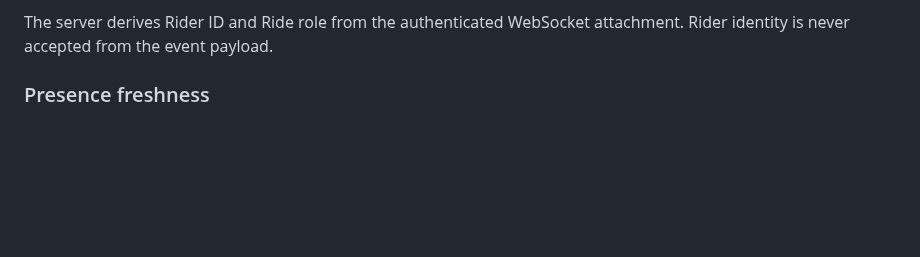
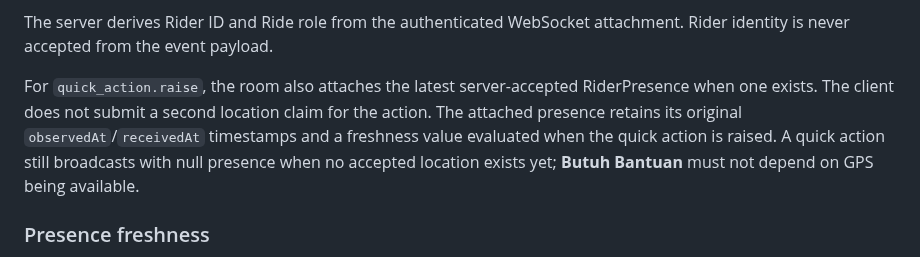
Before and after one commit to imadjinasi/commride, a Markdown page: docs/technical-architecture.md, the part around the change. Drawn GitHub-style; blank space fills up the shorter version.

Commit message:
docs(realtime): define trusted quick-action presence context

```diff
--- a/docs/technical-architecture.md
+++ b/docs/technical-architecture.md
@@ -201,6 +201,14 @@ Each client event carries:
 
 The server derives Rider ID and Ride role from the authenticated WebSocket
 attachment. Rider identity is never accepted from the event payload.
+
+For `quick_action.raise`, the room also attaches the latest server-accepted
+RiderPresence when one exists. The client does not submit a second location
+claim for the action. The attached presence retains its original
+`observedAt`/`receivedAt` timestamps and a freshness value evaluated when the
+quick action is raised. A quick action still broadcasts with null presence when
+no accepted location exists yet; **Butuh Bantuan** must not depend on GPS being
+available.
 
 ### Presence freshness
 
```
